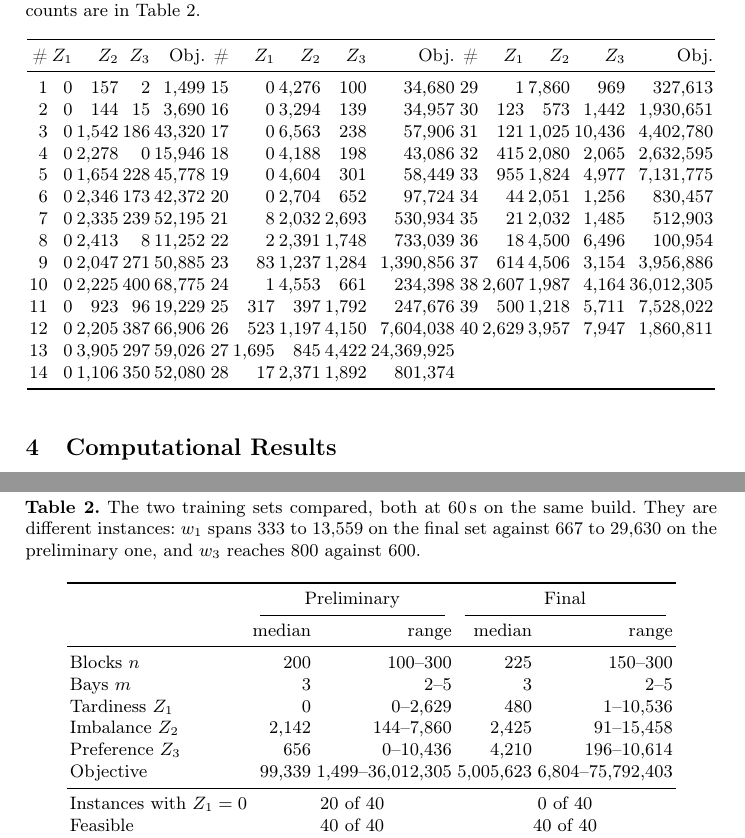
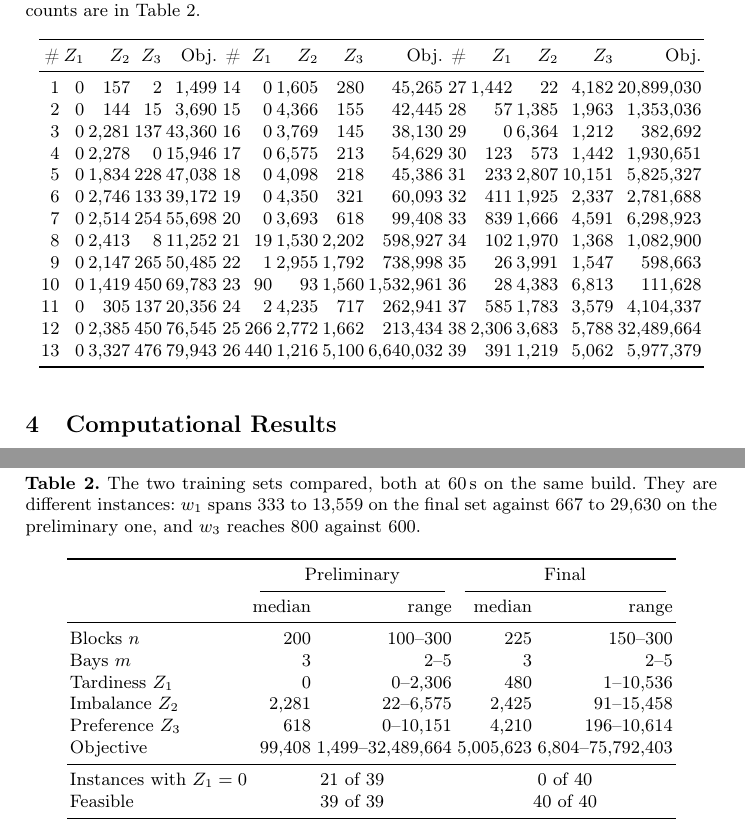
Before and after one commit to woojinroh429/oraclemaster, a LaTeX paper (research/exact_packer/session2/recon/report/techreport_built.tex): two parts of pages 8 and 9 of 10, joined at a grey line, cut so that both start at the same text. Compiled offline with pdfLaTeX.

Commit message:
in-flight: preliminary re-sweep 39 of 40 on the submitted build

```diff
--- a/research/exact_packer/session2/recon/report/techreport_built.tex
+++ b/research/exact_packer/session2/recon/report/techreport_built.tex
@@ -336,20 +336,19 @@ in Table~\ref{tab:final}.}
 \toprule
 \# & $Z_1$ & $Z_2$ & $Z_3$ & Obj. & \# & $Z_1$ & $Z_2$ & $Z_3$ & Obj. & \# & $Z_1$ & $Z_2$ & $Z_3$ & Obj. \\
 \midrule
-1 & 0 & 157 & 2 & 1{,}499 & 15 & 0 & 4{,}276 & 100 & 34{,}680 & 29 & 1 & 7{,}860 & 969 & 327{,}613 \\
-2 & 0 & 144 & 15 & 3{,}690 & 16 & 0 & 3{,}294 & 139 & 34{,}957 & 30 & 123 & 573 & 1{,}442 & 1{,}930{,}651 \\
-3 & 0 & 1{,}542 & 186 & 43{,}320 & 17 & 0 & 6{,}563 & 238 & 57{,}906 & 31 & 121 & 1{,}025 & 10{,}436 & 4{,}402{,}780 \\
-4 & 0 & 2{,}278 & 0 & 15{,}946 & 18 & 0 & 4{,}188 & 198 & 43{,}086 & 32 & 415 & 2{,}080 & 2{,}065 & 2{,}632{,}595 \\
-5 & 0 & 1{,}654 & 228 & 45{,}778 & 19 & 0 & 4{,}604 & 301 & 58{,}449 & 33 & 955 & 1{,}824 & 4{,}977 & 7{,}131{,}775 \\
-6 & 0 & 2{,}346 & 173 & 42{,}372 & 20 & 0 & 2{,}704 & 652 & 97{,}724 & 34 & 44 & 2{,}051 & 1{,}256 & 830{,}457 \\
-7 & 0 & 2{,}335 & 239 & 52{,}195 & 21 & 8 & 2{,}032 & 2{,}693 & 530{,}934 & 35 & 21 & 2{,}032 & 1{,}485 & 512{,}903 \\
-8 & 0 & 2{,}413 & 8 & 11{,}252 & 22 & 2 & 2{,}391 & 1{,}748 & 733{,}039 & 36 & 18 & 4{,}500 & 6{,}496 & 100{,}954 \\
-9 & 0 & 2{,}047 & 271 & 50{,}885 & 23 & 83 & 1{,}237 & 1{,}284 & 1{,}390{,}856 & 37 & 614 & 4{,}506 & 3{,}154 & 3{,}956{,}886 \\
-10 & 0 & 2{,}225 & 400 & 68{,}775 & 24 & 1 & 4{,}553 & 661 & 234{,}398 & 38 & 2{,}607 & 1{,}987 & 4{,}164 & 36{,}012{,}305 \\
-11 & 0 & 923 & 96 & 19{,}229 & 25 & 317 & 397 & 1{,}792 & 247{,}676 & 39 & 500 & 1{,}218 & 5{,}711 & 7{,}528{,}022 \\
-12 & 0 & 2{,}205 & 387 & 66{,}906 & 26 & 523 & 1{,}197 & 4{,}150 & 7{,}604{,}038 & 40 & 2{,}629 & 3{,}957 & 7{,}947 & 1{,}860{,}811 \\
-13 & 0 & 3{,}905 & 297 & 59{,}026 & 27 & 1{,}695 & 845 & 4{,}422 & 24{,}369{,}925 &  &  &  &  &  \\
-14 & 0 & 1{,}106 & 350 & 52{,}080 & 28 & 17 & 2{,}371 & 1{,}892 & 801{,}374 &  &  &  &  &  \\
+1 & 0 & 157 & 2 & 1{,}499 & 14 & 0 & 1{,}605 & 280 & 45{,}265 & 27 & 1{,}442 & 22 & 4{,}182 & 20{,}899{,}030 \\
+2 & 0 & 144 & 15 & 3{,}690 & 15 & 0 & 4{,}366 & 155 & 42{,}445 & 28 & 57 & 1{,}385 & 1{,}963 & 1{,}353{,}036 \\
+3 & 0 & 2{,}281 & 137 & 43{,}360 & 16 & 0 & 3{,}769 & 145 & 38{,}130 & 29 & 0 & 6{,}364 & 1{,}212 & 382{,}692 \\
+4 & 0 & 2{,}278 & 0 & 15{,}946 & 17 & 0 & 6{,}575 & 213 & 54{,}629 & 30 & 123 & 573 & 1{,}442 & 1{,}930{,}651 \\
+5 & 0 & 1{,}834 & 228 & 47{,}038 & 18 & 0 & 4{,}098 & 218 & 45{,}386 & 31 & 233 & 2{,}807 & 10{,}151 & 5{,}825{,}327 \\
+6 & 0 & 2{,}746 & 133 & 39{,}172 & 19 & 0 & 4{,}350 & 321 & 60{,}093 & 32 & 411 & 1{,}925 & 2{,}337 & 2{,}781{,}688 \\
+7 & 0 & 2{,}514 & 254 & 55{,}698 & 20 & 0 & 3{,}693 & 618 & 99{,}408 & 33 & 839 & 1{,}666 & 4{,}591 & 6{,}298{,}923 \\
+8 & 0 & 2{,}413 & 8 & 11{,}252 & 21 & 19 & 1{,}530 & 2{,}202 & 598{,}927 & 34 & 102 & 1{,}970 & 1{,}368 & 1{,}082{,}900 \\
+9 & 0 & 2{,}147 & 265 & 50{,}485 & 22 & 1 & 2{,}955 & 1{,}792 & 738{,}998 & 35 & 26 & 3{,}991 & 1{,}547 & 598{,}663 \\
+10 & 0 & 1{,}419 & 450 & 69{,}783 & 23 & 90 & 93 & 1{,}560 & 1{,}532{,}961 & 36 & 28 & 4{,}383 & 6{,}813 & 111{,}628 \\
+11 & 0 & 305 & 137 & 20{,}356 & 24 & 2 & 4{,}235 & 717 & 262{,}941 & 37 & 585 & 1{,}783 & 3{,}579 & 4{,}104{,}337 \\
+12 & 0 & 2{,}385 & 450 & 76{,}545 & 25 & 266 & 2{,}772 & 1{,}662 & 213{,}434 & 38 & 2{,}306 & 3{,}683 & 5{,}788 & 32{,}489{,}664 \\
+13 & 0 & 3{,}327 & 476 & 79{,}943 & 26 & 440 & 1{,}216 & 5{,}100 & 6{,}640{,}032 & 39 & 391 & 1{,}219 & 5{,}062 & 5{,}977{,}379 \\
 \bottomrule
 \end{tabular}
 \end{table}
@@ -369,13 +368,13 @@ preliminary one, and $w_3$ reaches $800$ against $600$.}
 \midrule
 Blocks $n$ & 200 & 100--300 & 225 & 150--300 \\
 Bays $m$ & 3 & 2--5 & 3 & 2--5 \\
-Tardiness $Z_1$ & 0 & 0--2{,}629 & 480 & 1--10{,}536 \\
-Imbalance $Z_2$ & 2{,}142 & 144--7{,}860 & 2{,}425 & 91--15{,}458 \\
-Preference $Z_3$ & 656 & 0--10{,}436 & 4{,}210 & 196--10{,}614 \\
-Objective & 99{,}339 & 1{,}499--36{,}012{,}305 & 5{,}005{,}623 & 6{,}804--75{,}792{,}403 \\
+Tardiness $Z_1$ & 0 & 0--2{,}306 & 480 & 1--10{,}536 \\
+Imbalance $Z_2$ & 2{,}281 & 22--6{,}575 & 2{,}425 & 91--15{,}458 \\
+Preference $Z_3$ & 618 & 0--10{,}151 & 4{,}210 & 196--10{,}614 \\
+Objective & 99{,}408 & 1{,}499--32{,}489{,}664 & 5{,}005{,}623 & 6{,}804--75{,}792{,}403 \\
 \midrule
-Instances with $Z_1=0$ & \multicolumn{2}{c}{20 of 40} & \multicolumn{2}{c}{0 of 40} \\
-Feasible & \multicolumn{2}{c}{40 of 40} & \multicolumn{2}{c}{40 of 40} \\
+Instances with $Z_1=0$ & \multicolumn{2}{c}{21 of 39} & \multicolumn{2}{c}{0 of 40} \\
+Feasible & \multicolumn{2}{c}{39 of 39} & \multicolumn{2}{c}{40 of 40} \\
 \bottomrule
 \end{tabular}
 \end{table}
```
Also changed, not shown: research/exact_packer/session2/recon/report/[OGC2026_TechReport].pdf, research/exact_packer/session2/recon/report/techreport_built.pdf, 4 other files.
